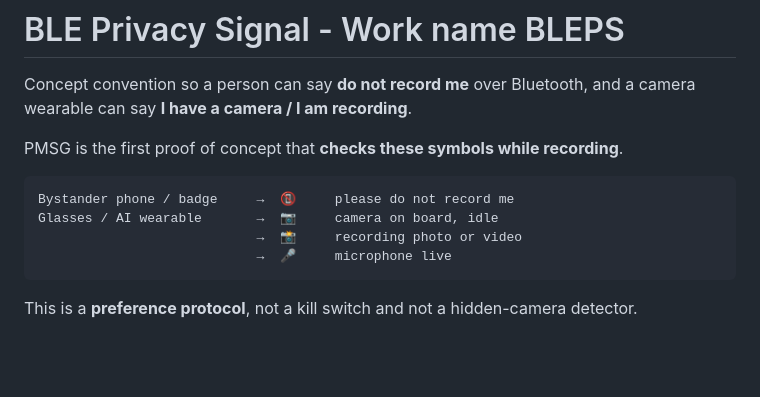
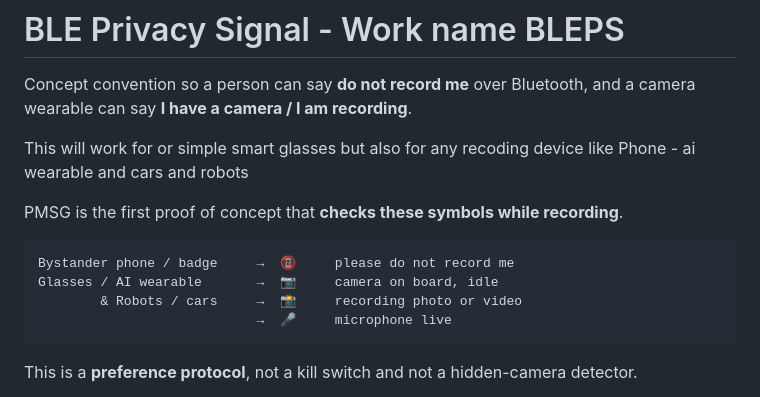
Before and after one commit to Control-C/PMSG, a Markdown page: BLE-bluetooth-privacy-signal/README.md, the part around the change. Drawn GitHub-style; blank space fills up the shorter version.

````diff
--- a/BLE-bluetooth-privacy-signal/README.md
+++ b/BLE-bluetooth-privacy-signal/README.md
@@ -1,13 +1,15 @@
 # BLE Privacy Signal  - Work name BLEPS
 
 Concept convention so a person can say **do not record me** over Bluetooth, and a camera wearable can say **I have a camera / I am recording**.
+
+This will work for or simple smart glasses but also for any recoding device like Phone - ai wearable and cars and robots
 
 PMSG is the first proof of concept that **checks these symbols while recording**.
 
 ```
 Bystander phone / badge     →  📵     please do not record me
 Glasses / AI wearable       →  📷     camera on board, idle
-                            →  📸     recording photo or video
+        & Robots / cars     →  📸     recording photo or video
                             →  🎤     microphone live
 ```
 
````
